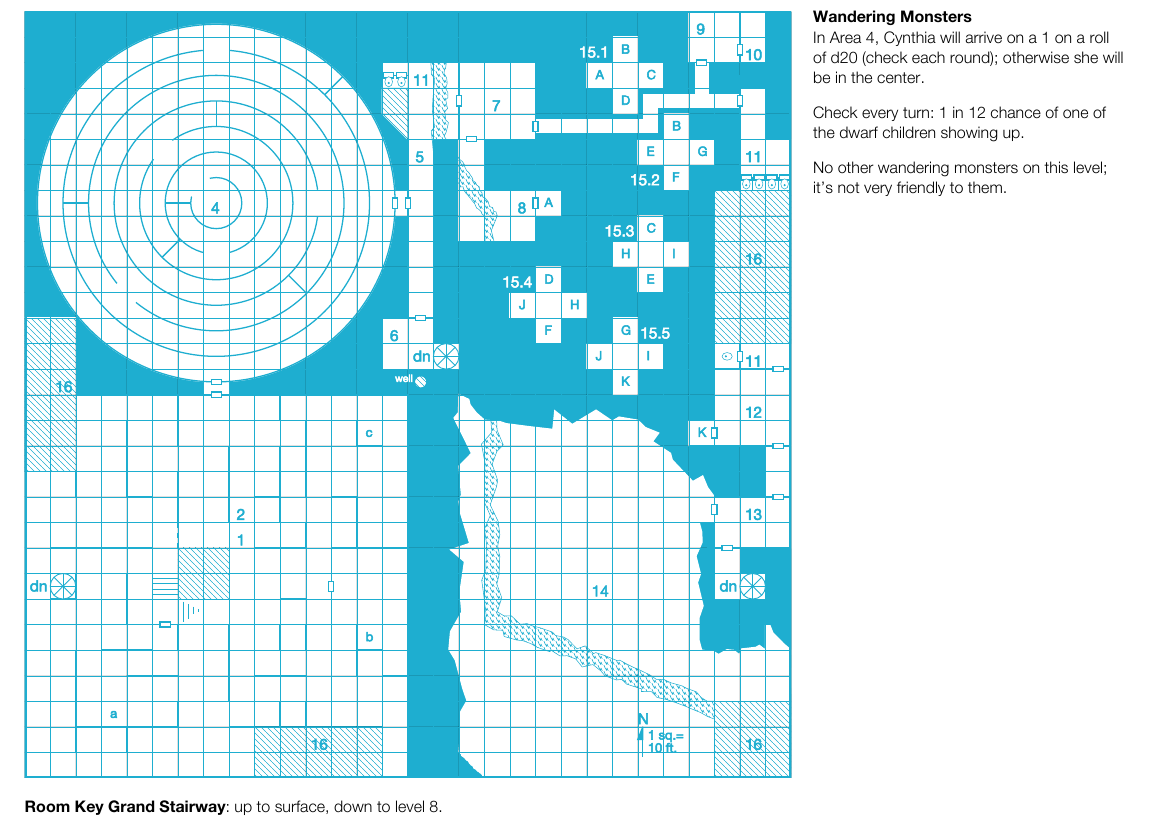
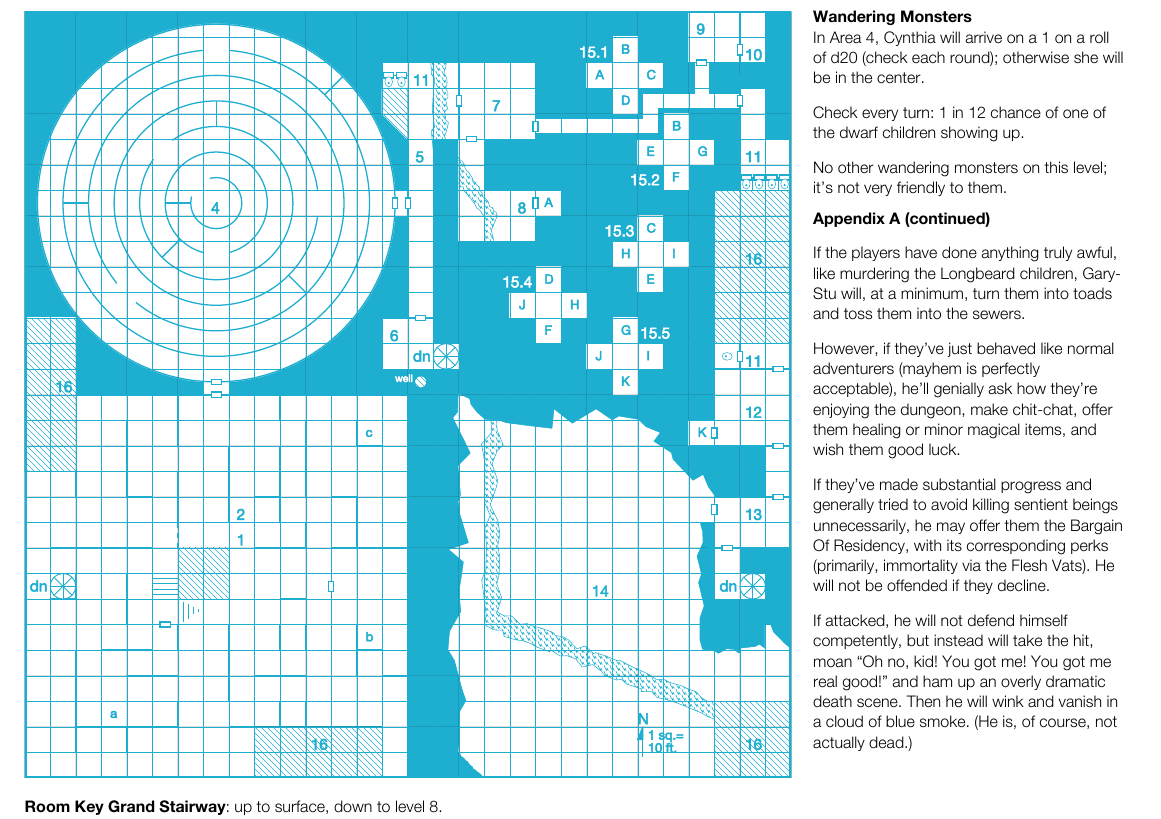
Before and after one commit to athornton/svgmapper, a Typst document (examples/typst/mazes.typ): part of the page, cut so that both start at the same text. The pictures show the PDF file examples/pdf/mazes.pdf that the author committed with the source.

Commit message:
Add Appendix A (Gary-Stu)

```diff
--- a/examples/typst/mazes.typ
+++ b/examples/typst/mazes.typ
@@ -35,6 +35,19 @@
                 Check every turn: 1 in 12 chance of one of the dwarf children showing up.\
 
                 No other wandering monsters on this level; it's not very friendly to them.
+
+                *Appendix A (continued)*
+
+                If the players have done anything truly awful, like murdering the Longbeard children, Gary-Stu will, at a minimum, turn them into toads and toss them into the sewers.
+
+                However, if they've just behaved like normal adventurers (mayhem is perfectly acceptable), he'll genially ask how they're enjoying the dungeon, make chit-chat, offer them healing or minor magical items, and wish them good luck.\
+
+                If they've made substantial progress and generally tried to avoid killing sentient beings unnecessarily, he may offer them the Bargain Of Residency, with its corresponding perks (primarily, immortality via the Flesh Vats).
+                He will not be offended if they decline.
+
+                If attacked, he will not defend himself competently, but instead will take the hit, moan "Oh no, kid!  You got me!  You got me real good!" and ham up an overly dramatic death scene.
+                Then he will wink and vanish in a cloud of blue smoke.
+                (He is, of course, not actually dead.)
         ]
     )
 )
```
Also changed, not shown: examples/typst/entry.typ (+7 -0 lines), examples/pdf/caves.pdf, examples/pdf/crypt.pdf, examples/pdf/entry.pdf, examples/pdf/mazes.pdf, examples/svg/entry.svg, examples/svg/mazes.svg, 2 other files.
